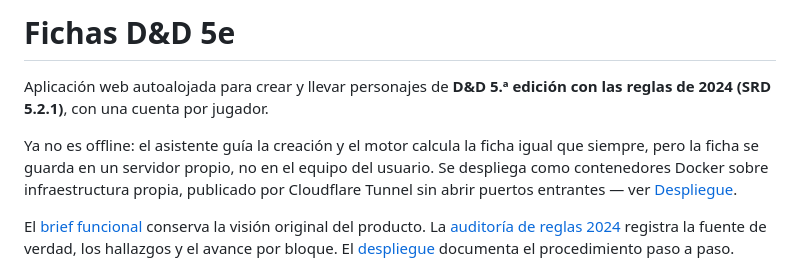
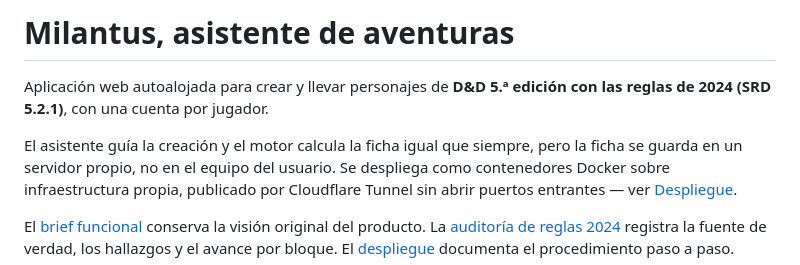
Before and after one commit to gasToledo/Proyecto-DnD, a Markdown page: README.md, the part around the change. Rendered like a GitHub page.

Commit message:
Revise README for project name and deployment info
Updated project name and clarified deployment details in README.

```diff
--- a/README.md
+++ b/README.md
@@ -1,9 +1,9 @@
-# Fichas D&D 5e
+# Milantus, asistente de aventuras
 
 Aplicación web autoalojada para crear y llevar personajes de **D&D 5.ª
 edición con las reglas de 2024 (SRD 5.2.1)**, con una cuenta por jugador.
 
-Ya no es offline: el asistente guía la creación y el motor calcula la ficha
+El asistente guía la creación y el motor calcula la ficha
 igual que siempre, pero la ficha se guarda en un servidor propio, no en el
 equipo del usuario. Se despliega como contenedores Docker sobre
 infraestructura propia, publicado por Cloudflare Tunnel sin abrir puertos
```
